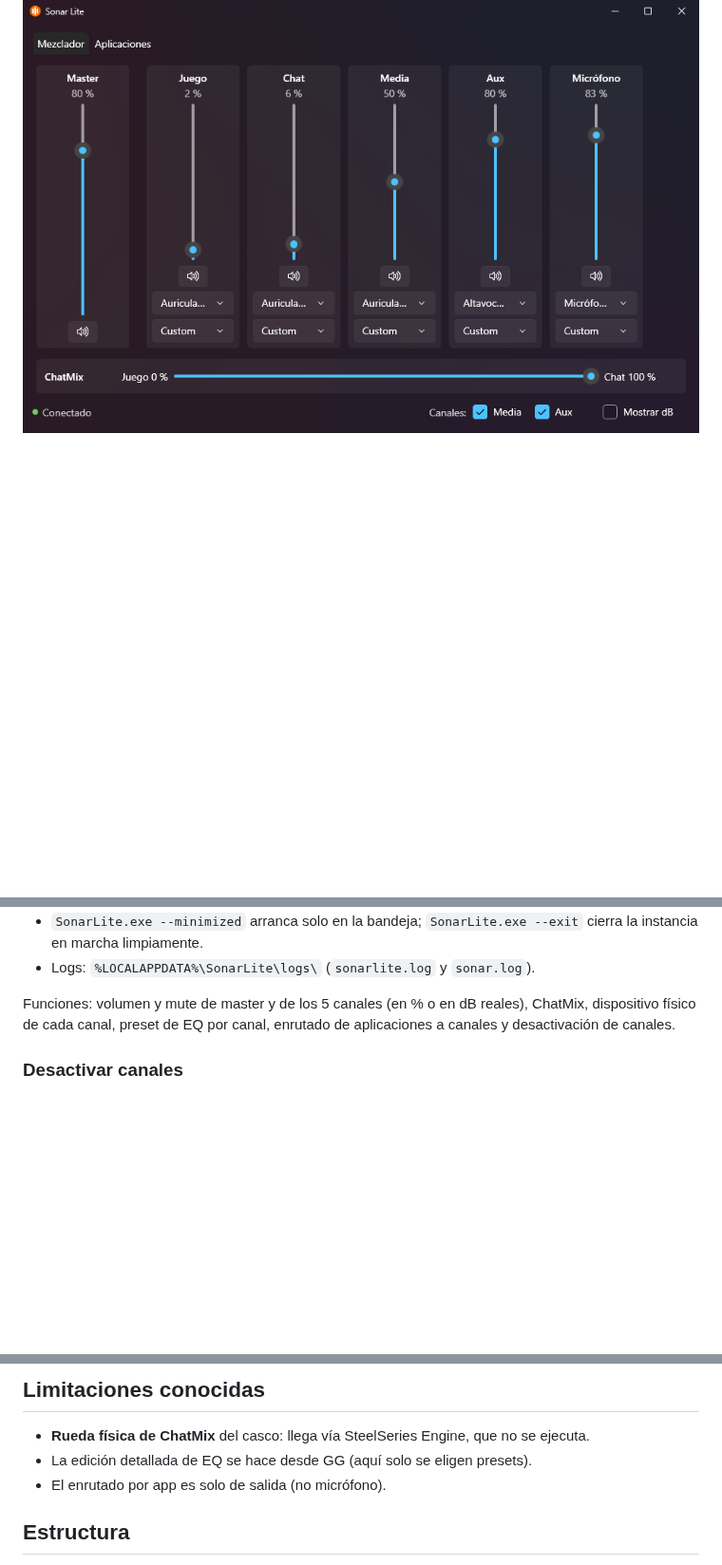
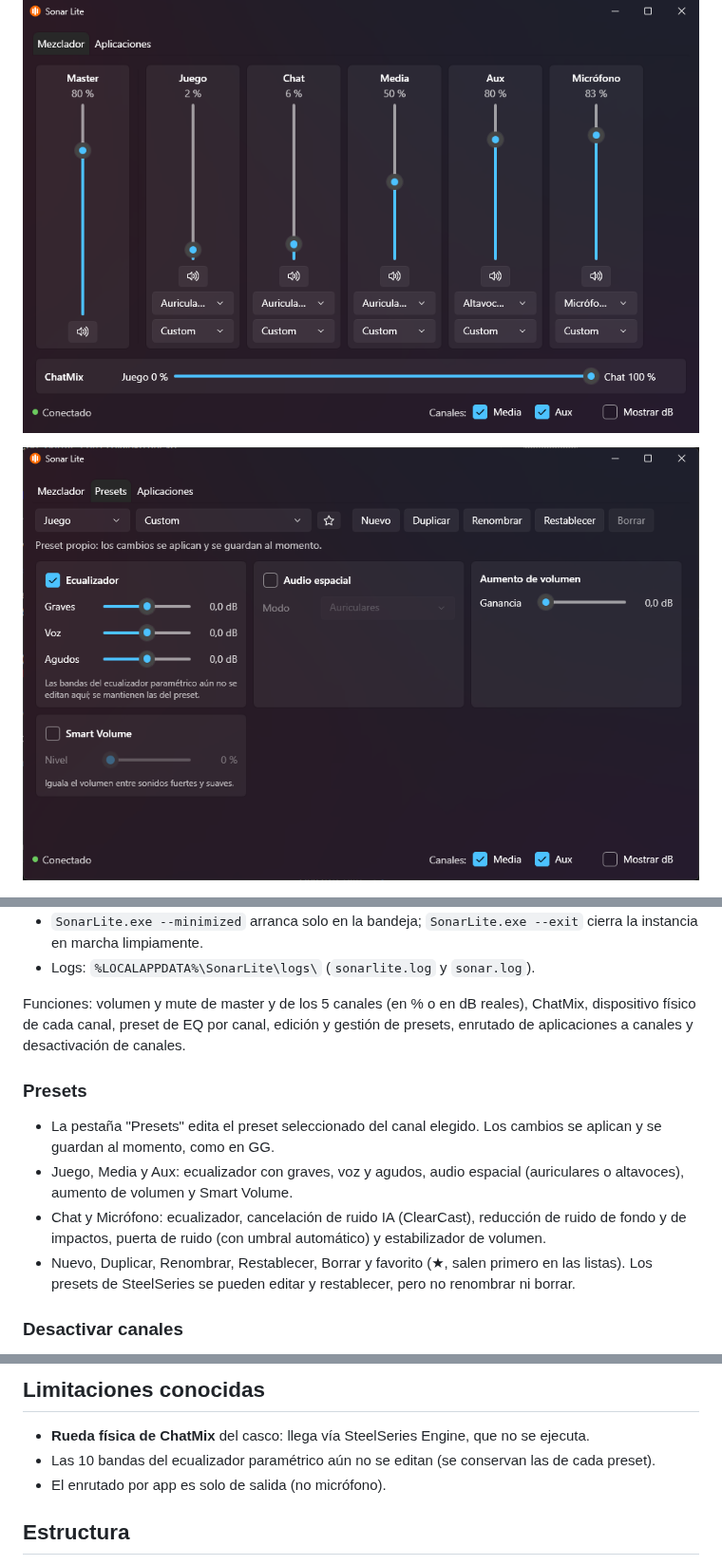
Before and after one commit to Regigicas/SonarLite, a Markdown page: README.md, 3 parts joined by grey strips. Shown at 95% size. Drawn GitHub-style; pictures changed too: docs/img/presets.png (added); blank space fills up the shorter version.

Commit message:
README: editor de presets y su captura
Co-Authored-By: Claude Opus 5.5 <noreply@anthropic.com>

```diff
--- a/README.md
+++ b/README.md
@@ -10,6 +10,8 @@ la app hace de "GG" para Sonar y ofrece su propia interfaz en la bandeja del sis
 | RAM (working set) | ~900 MB | ~120 MB en reposo |
 
 ![Mezclador](docs/img/mezclador.png)
+
+![Editor de presets](docs/img/presets.png)
 
 ![Enrutado de aplicaciones](docs/img/aplicaciones.png)
 
@@ -32,8 +34,19 @@ scripts\publish.ps1        # compila y publica en %LOCALAPPDATA%\Programs\SonarL
 - Logs: `%LOCALAPPDATA%\SonarLite\logs\` (`sonarlite.log` y `sonar.log`).
 
 Funciones: volumen y mute de master y de los 5 canales (en % o en dB reales), ChatMix,
-dispositivo físico de cada canal, preset de EQ por canal, enrutado de aplicaciones a canales y
-desactivación de canales.
+dispositivo físico de cada canal, preset de EQ por canal, edición y gestión de presets, enrutado
+de aplicaciones a canales y desactivación de canales.
+
+### Presets
+
+- La pestaña "Presets" edita el preset seleccionado del canal elegido. Los cambios se aplican y se
+  guardan al momento, como en GG.
+- Juego, Media y Aux: ecualizador con graves, voz y agudos, audio espacial (auriculares o
+  altavoces), aumento de volumen y Smart Volume.
+- Chat y Micrófono: ecualizador, cancelación de ruido IA (ClearCast), reducción de ruido de fondo
+  y de impactos, puerta de ruido (con umbral automático) y estabilizador de volumen.
+- Nuevo, Duplicar, Renombrar, Restablecer, Borrar y favorito (★, salen primero en las listas).
+  Los presets de SteelSeries se pueden editar y restablecer, pero no renombrar ni borrar.
 
 ### Desactivar canales
 
@@ -58,7 +71,7 @@ desactivación de canales.
 ## Limitaciones conocidas
 
 - **Rueda física de ChatMix** del casco: llega vía SteelSeries Engine, que no se ejecuta.
-- La edición detallada de EQ se hace desde GG (aquí solo se eligen presets).
+- Las 10 bandas del ecualizador paramétrico aún no se editan (se conservan las de cada preset).
 - El enrutado por app es solo de salida (no micrófono).
 
 ## Estructura
```
